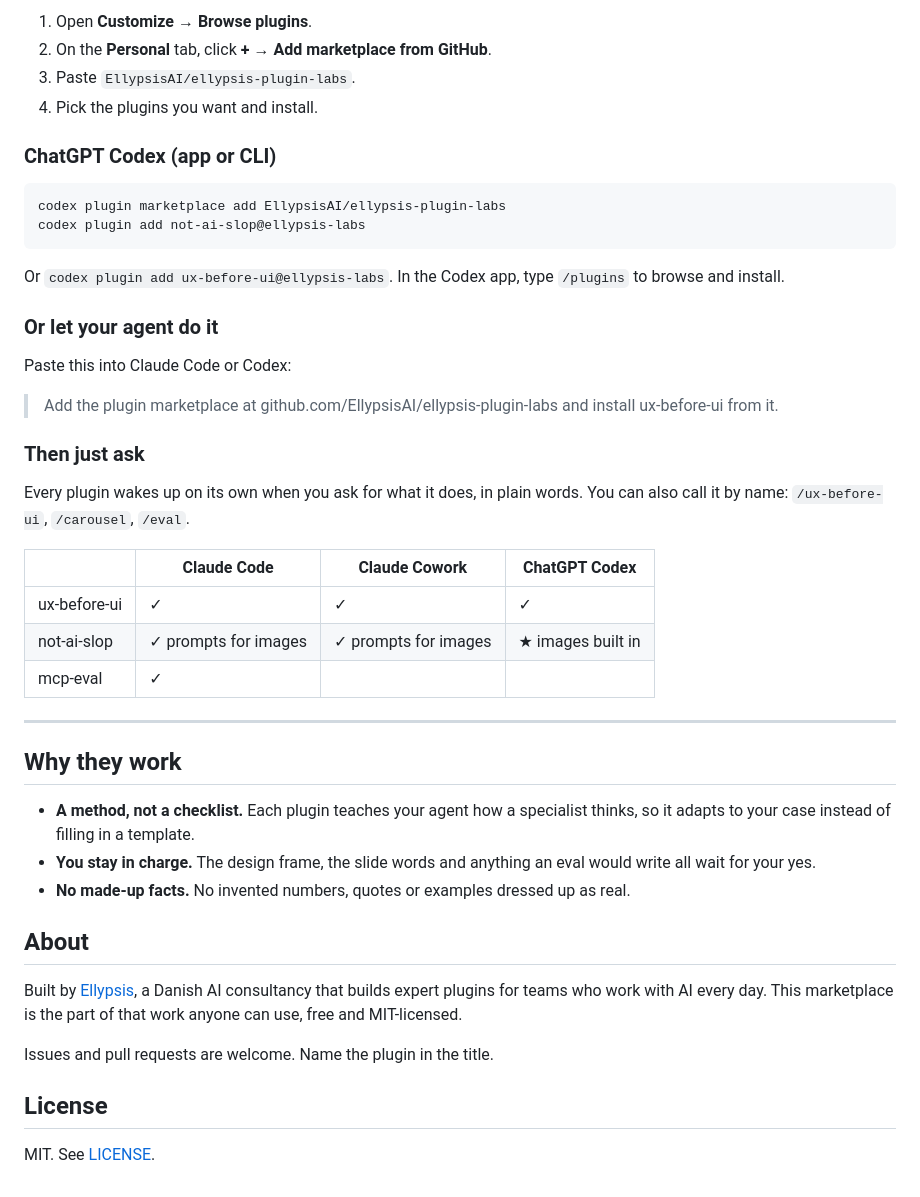
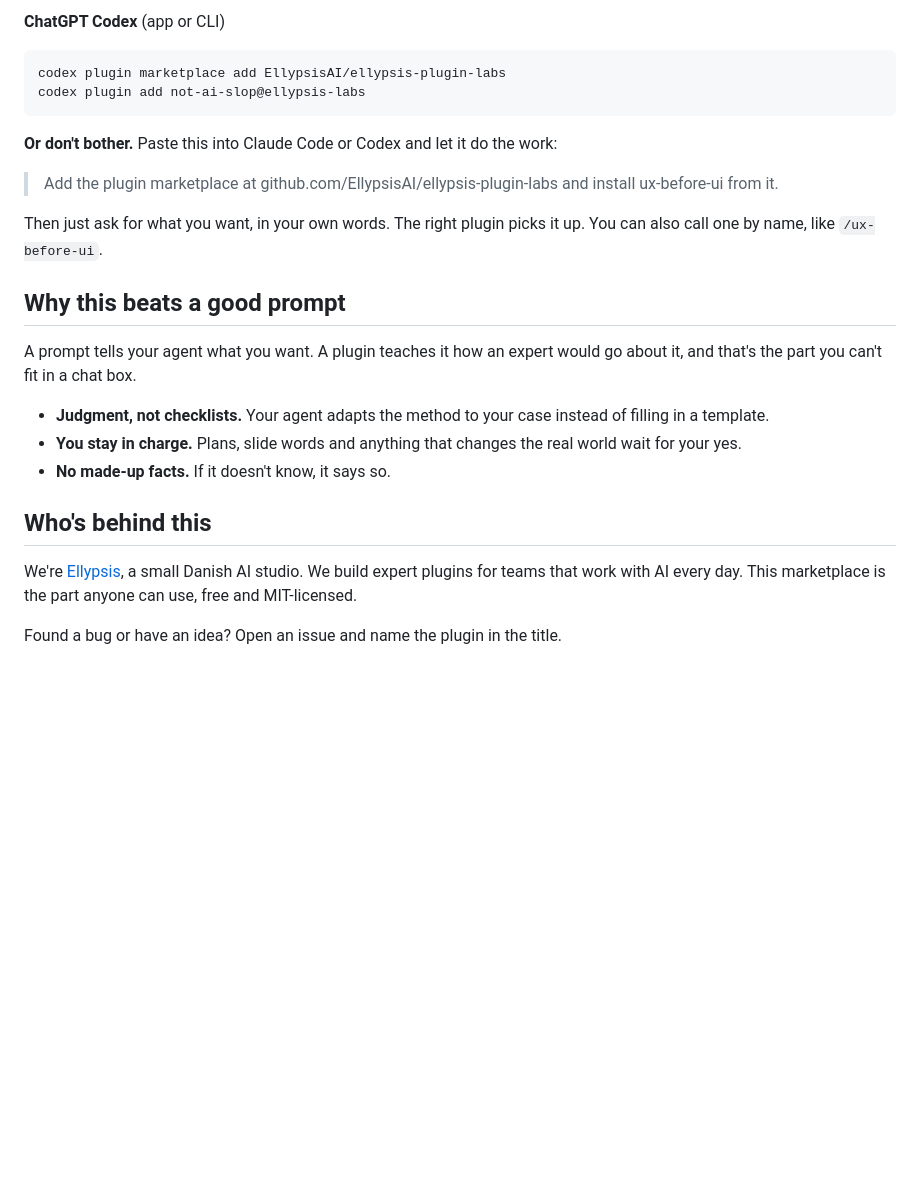
Before and after one commit to EllypsisAI/ellypsis-plugin-labs, a Markdown page: README.md, the part around one of its changes. GitHub-like rendering; blank space fills up the shorter version.

````diff
--- a/README.md
+++ b/README.md
@@ -64,48 +50,27 @@ Swap in `not-ai-slop` or `mcp-eval` for the others. Update later with `/plugin m
 
-1. Open **Customize** → **Browse plugins**.
-2. On the **Personal** tab, click **+** → **Add marketplace from GitHub**.
-3. Paste `EllypsisAI/ellypsis-plugin-labs`.
-4. Pick the plugins you want and install.
-
-### ChatGPT Codex (app or CLI)
+**ChatGPT Codex** (app or CLI)
 
 ```
 codex plugin marketplace add EllypsisAI/ellypsis-plugin-labs
 codex plugin add not-ai-slop@ellypsis-labs
 ```
 
-Or `codex plugin add ux-before-ui@ellypsis-labs`. In the Codex app, type `/plugins` to browse and install.
-
-### Or let your agent do it
-
-Paste this into Claude Code or Codex:
+**Or don't bother.** Paste this into Claude Code or Codex and let it do the work:
 
 > Add the plugin marketplace at github.com/EllypsisAI/ellypsis-plugin-labs and install ux-before-ui from it.
 
-### Then just ask
+Then just ask for what you want, in your own words. The right plugin picks it up. You can also call one by name, like `/ux-before-ui`.
 
-Every plugin wakes up on its own when you ask for what it does, in plain words. You can also call it by name: `/ux-before-ui`, `/carousel`, `/eval`.
+## Why this beats a good prompt
 
-| | Claude Code | Claude Cowork | ChatGPT Codex |
-|---|---|---|---|
-| ux-before-ui | ✓ | ✓ | ✓ |
-| not-ai-slop | ✓ prompts for images | ✓ prompts for images | ★ images built in |
-| mcp-eval | ✓ | | |
+A prompt tells your agent what you want. A plugin teaches it how an expert would go about it, and that's the part you can't fit in a chat box.
 
----
+- **Judgment, not checklists.** Your agent adapts the method to your case instead of filling in a template.
+- **You stay in charge.** Plans, slide words and anything that changes the real world wait for your yes.
+- **No made-up facts.** If it doesn't know, it says so.
 
-## Why they work
+## Who's behind this
 
-- **A method, not a checklist.** Each plugin teaches your agent how a specialist thinks, so it adapts to your case instead of filling in a template.
-- **You stay in charge.** The design frame, the slide words and anything an eval would write all wait for your yes.
-- **No made-up facts.** No invented numbers, quotes or examples dressed up as real.
+We're [Ellypsis](https://ellypsis.dk), a small Danish AI studio. We build expert plugins for teams that work with AI every day. This marketplace is the part anyone can use, free and MIT-licensed.
 
-## About
-
-Built by [Ellypsis](https://ellypsis.dk), a Danish AI consultancy that builds expert plugins for teams who work with AI every day. This marketplace is the part of that work anyone can use, free and MIT-licensed.
-
-Issues and pull requests are welcome. Name the plugin in the title.
-
-## License
-
-MIT. See [LICENSE](LICENSE).
+Found a bug or have an idea? Open an issue and name the plugin in the title.
````
Also changed, not shown: other parts of README.md (+31 -45 lines), i18n/README.da.md (added, +76 -0 lines), i18n/README.de.md (added, +76 -0 lines), i18n/README.es.md (added, +76 -0 lines), i18n/README.fr.md (added, +76 -0 lines), i18n/README.no.md (added, +76 -0 lines), i18n/README.sv.md (added, +76 -0 lines), plugins/not-ai-slop/README.md (added, +47 -0 lines), assets/banner.png (added).
